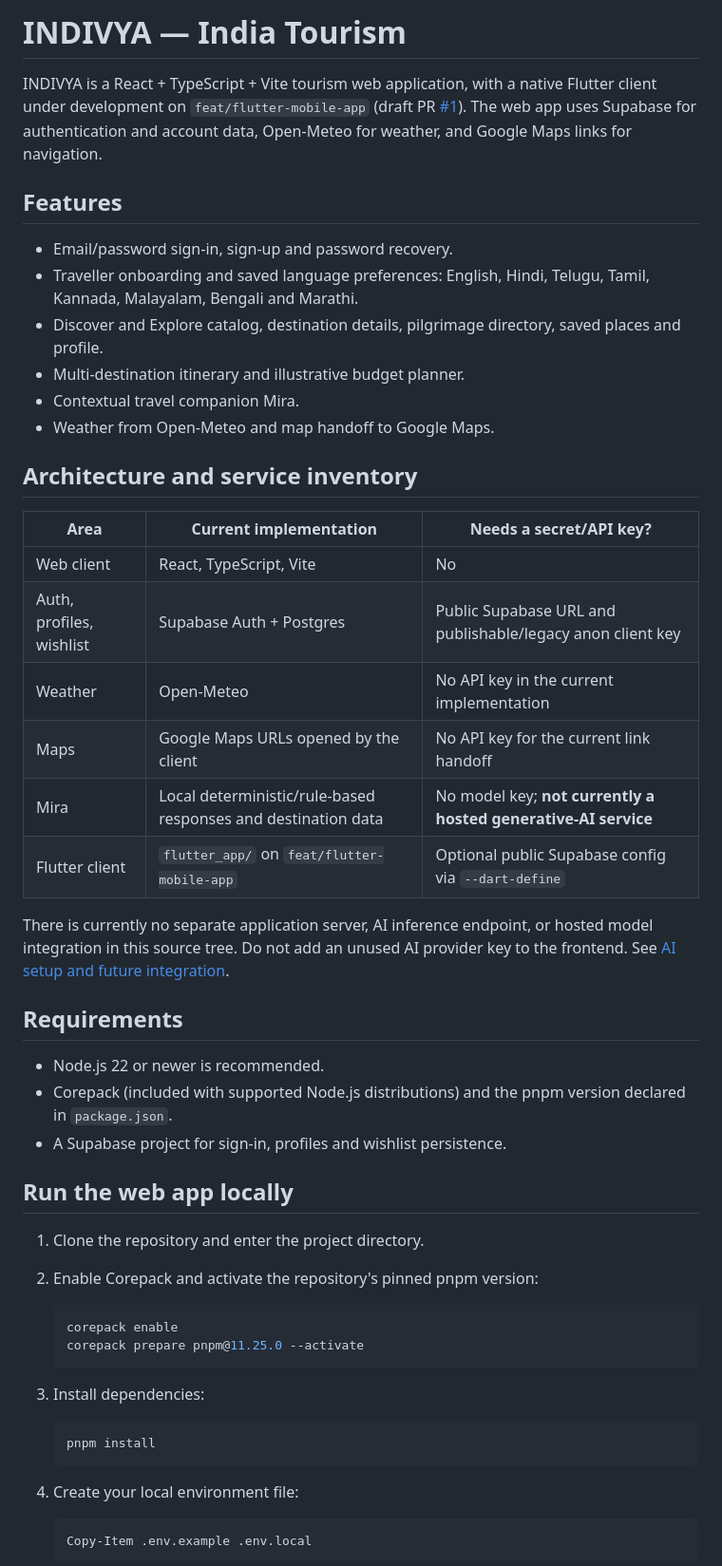
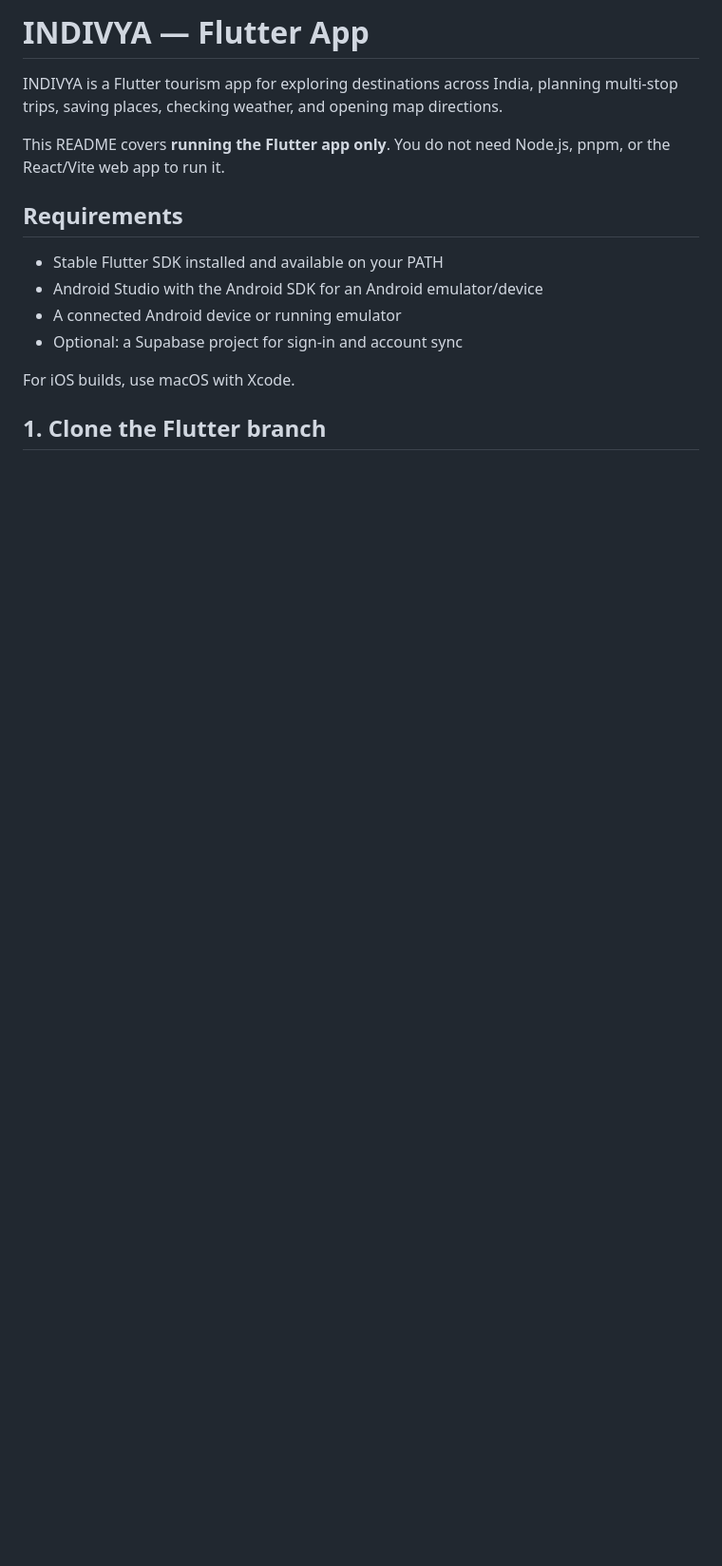
Before and after one commit to tejyamjala/INDIVYA, a Markdown page: README.md, the part around one of its changes. Shown at 95% size. Drawn GitHub-style; blank space fills up the shorter version.

````diff
--- a/README.md
+++ b/README.md
@@ -1,54 +1,17 @@
-# INDIVYA — India Tourism
+# INDIVYA — Flutter App
 
-INDIVYA is a React + TypeScript + Vite tourism web application, with a native Flutter client under development on `feat/flutter-mobile-app` (draft PR [#1](https://github.com/Madhavyamjala/INDIVYA/pull/1)). The web app uses Supabase for authentication and account data, Open-Meteo for weather, and Google Maps links for navigation.
+INDIVYA is a Flutter tourism app for exploring destinations across India, planning multi-stop trips, saving places, checking weather, and opening map directions.
 
-## Features
-
-- Email/password sign-in, sign-up and password recovery.
-- Traveller onboarding and saved language preferences: English, Hindi, Telugu, Tamil, Kannada, Malayalam, Bengali and Marathi.
-- Discover and Explore catalog, destination details, pilgrimage directory, saved places and profile.
-- Multi-destination itinerary and illustrative budget planner.
-- Contextual travel companion Mira.
-- Weather from Open-Meteo and map handoff to Google Maps.
-
-## Architecture and service inventory
-
-| Area | Current implementation | Needs a secret/API key? |
-| --- | --- | --- |
-| Web client | React, TypeScript, Vite | No |
-| Auth, profiles, wishlist | Supabase Auth + Postgres | Public Supabase URL and publishable/legacy anon client key |
-| Weather | Open-Meteo | No API key in the current implementation |
-| Maps | Google Maps URLs opened by the client | No API key for the current link handoff |
-| Mira | Local deterministic/rule-based responses and destination data | No model key; **not currently a hosted generative-AI service** |
-| Flutter client | `flutter_app/` on `feat/flutter-mobile-app` | Optional public Supabase config via `--dart-define` |
-
-There is currently no separate application server, AI inference endpoint, or hosted model integration in this source tree. Do not add an unused AI provider key to the frontend. See [AI setup and future integration](docs/AI_SETUP.md).
+This README covers **running the Flutter app only**. You do not need Node.js, pnpm, or the React/Vite web app to run it.
 
 ## Requirements
 
-- Node.js 22 or newer is recommended.
-- Corepack (included with supported Node.js distributions) and the pnpm version declared in `package.json`.
-- A Supabase project for sign-in, profiles and wishlist persistence.
+- Stable Flutter SDK installed and available on your PATH
+- Android Studio with the Android SDK for an Android emulator/device
+- A connected Android device or running emulator
+- Optional: a Supabase project for sign-in and account sync
 
-## Run the web app locally
+For iOS builds, use macOS with Xcode.
 
-1. Clone the repository and enter the project directory.
-2. Enable Corepack and activate the repository's pinned pnpm version:
+## 1. Clone the Flutter branch
 
-   ```powershell
-   corepack enable
-   corepack prepare pnpm@11.25.0 --activate
-   ```
-
-3. Install dependencies:
-
-   ```powershell
-   pnpm install
-   ```
-
-4. Create your local environment file:
-
-   ```powershell
-   Copy-Item .env.example .env.local
-   ```
-
````
Also changed, not shown: other parts of README.md (+61 -80 lines).
